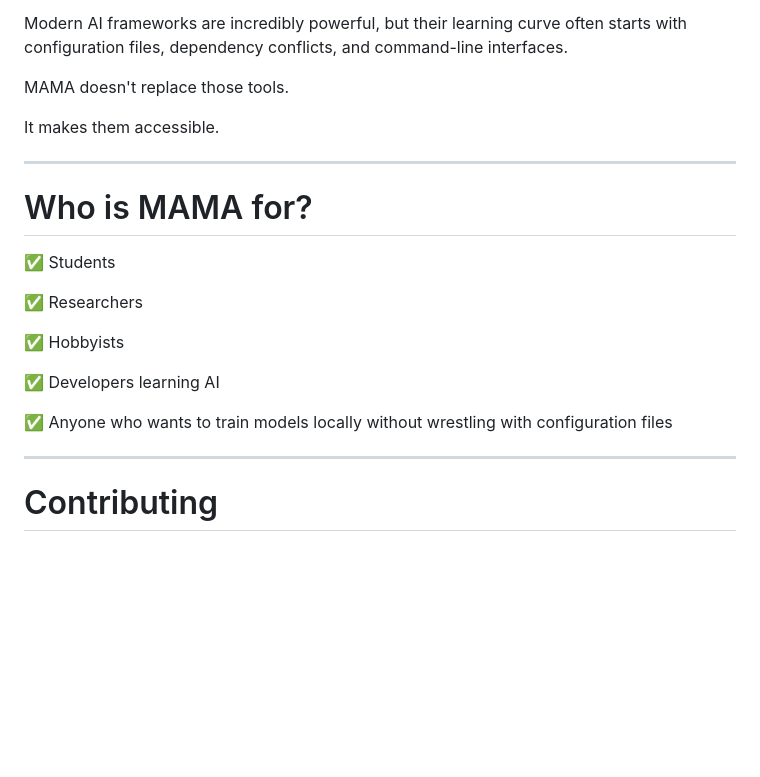
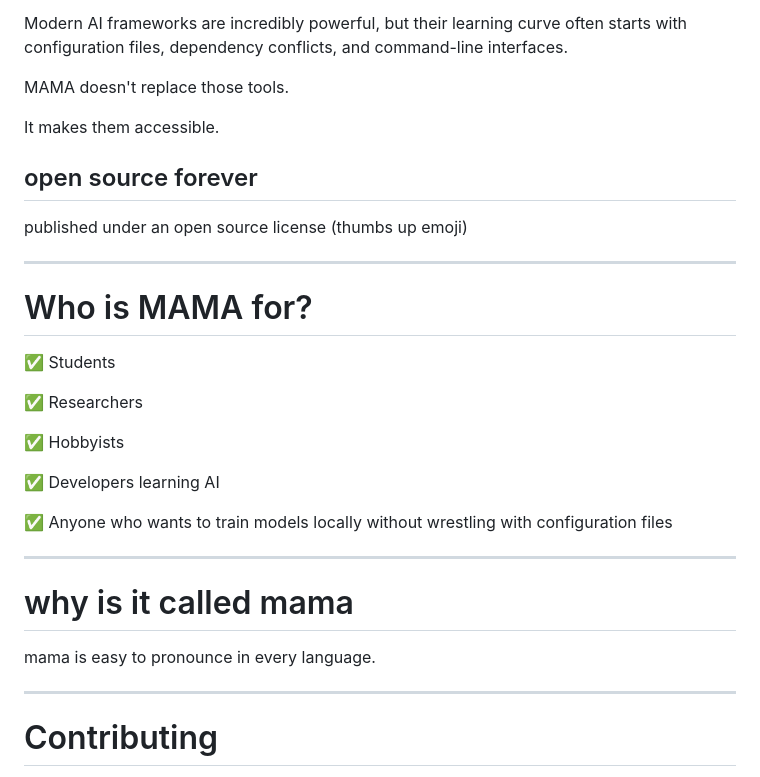
Before and after one commit to CrankyTitanO7/mama, a Markdown page: docs/README.md, the part around one of its changes. GitHub-like rendering; blank space fills up the shorter version.

```diff
--- a/docs/README.md
+++ b/docs/README.md
@@ -170,6 +184,10 @@ Modern AI frameworks are incredibly powerful, but their learning curve often sta
 MAMA doesn't replace those tools.
 
 It makes them accessible.
+
+## open source forever
+
+published under an open source license (thumbs up emoji)
 
 ---
 
@@ -187,6 +205,11 @@ It makes them accessible.
 
 ---
 
+# why is it called mama
+
+mama is easy to pronounce in every language.
+
+---
 # Contributing
 
 Contributions are welcome.
```
Also changed, not shown: other parts of docs/README.md (+24 -10 lines).
